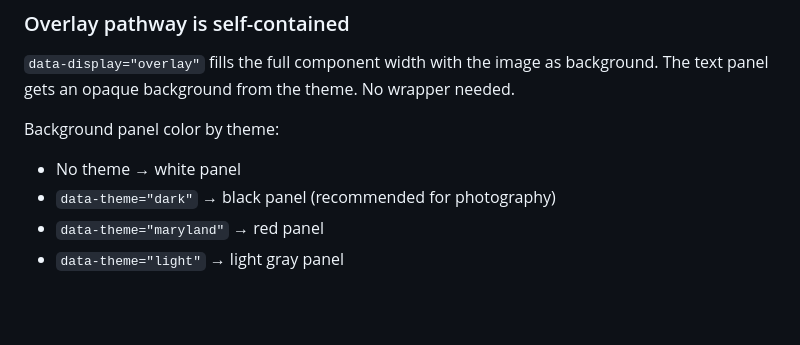
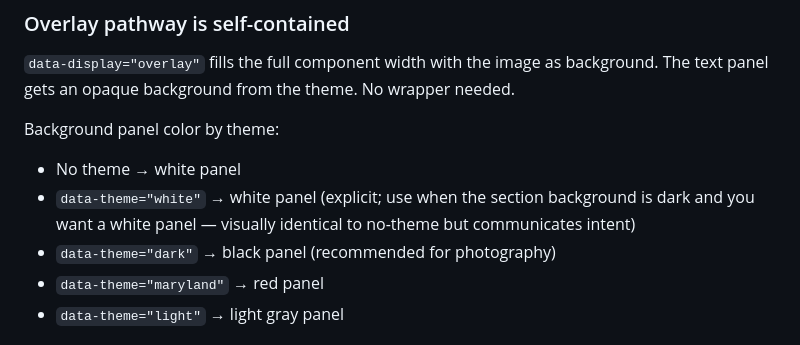
Before and after one commit to zaida-umd/design-system-page-builder, a Markdown page: RULES.md, the part around the change. Rendered like a GitHub page; blank space fills up the shorter version.

```diff
--- a/RULES.md
+++ b/RULES.md
@@ -138,6 +138,7 @@ The standard pathway (`umd-element-pathway` with no `data-display`) renders a tw
 
 Background panel color by theme:
 - No theme → white panel
+- `data-theme="white"` → white panel (explicit; use when the section background is dark and you want a white panel — visually identical to no-theme but communicates intent)
 - `data-theme="dark"` → black panel (recommended for photography)
 - `data-theme="maryland"` → red panel
 - `data-theme="light"` → light gray panel
```
Also changed, not shown: LAYOUT-PATTERNS.md (+75 -0 lines).
